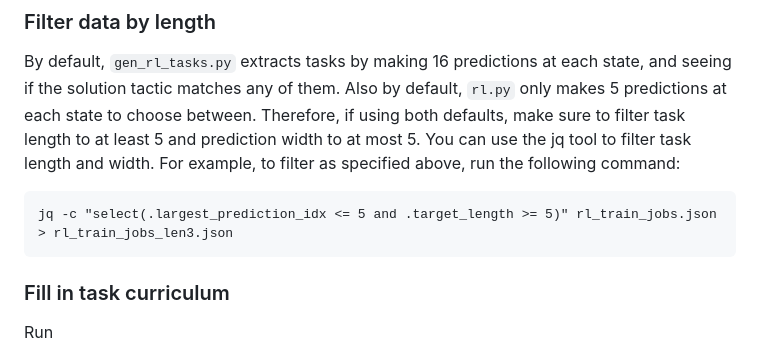
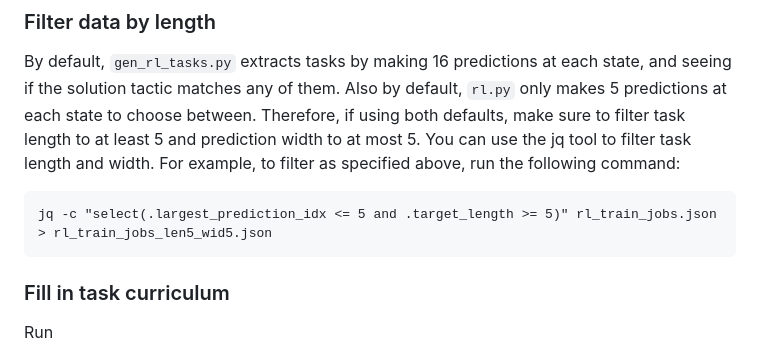
Before and after one commit to UCSD-PL/proverbot9001, a Markdown page: README.md, the part around the change. Rendered like a GitHub page.

Commit message:
another minor fix to README.md

````diff
--- a/README.md
+++ b/README.md
@@ -86,7 +86,7 @@ at least 5 and prediction width to at most 5.
 You can use the jq tool to filter task length and width.
 For example, to filter as specified above, run the following command:
 ```
-jq -c "select(.largest_prediction_idx <= 5 and .target_length >= 5)" rl_train_jobs.json > rl_train_jobs_len3.json
+jq -c "select(.largest_prediction_idx <= 5 and .target_length >= 5)" rl_train_jobs.json > rl_train_jobs_len5_wid5.json
 ```
 ### Fill in task curriculum
 Run
````
